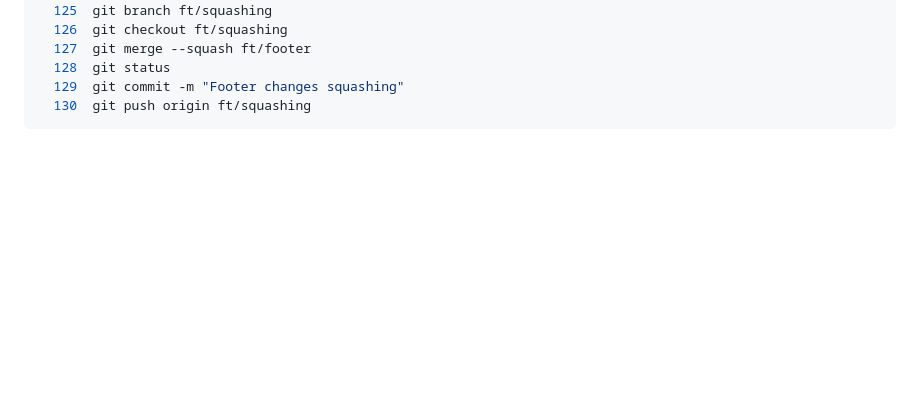
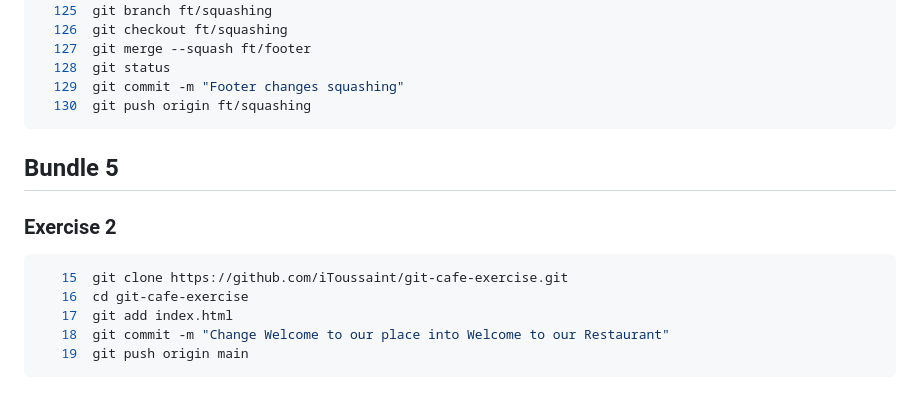
Before and after one commit to iToussaint/Gym-Git-Exercise-Solutions, a Markdown page: README.md, the part around the change. GitHub-like rendering; blank space fills up the shorter version.

Commit message:
Add Bundle 5 Exercise 2 commands in README file

````diff
--- a/README.md
+++ b/README.md
@@ -243,3 +243,15 @@
   129  git commit -m "Footer changes squashing"
   130  git push origin ft/squashing
 ```
+
+## Bundle 5
+
+### Exercise 2
+
+```bash
+   15  git clone https://github.com/iToussaint/git-cafe-exercise.git
+   16  cd git-cafe-exercise
+   17  git add index.html
+   18  git commit -m "Change Welcome to our place into Welcome to our Restaurant"
+   19  git push origin main
+```
````
